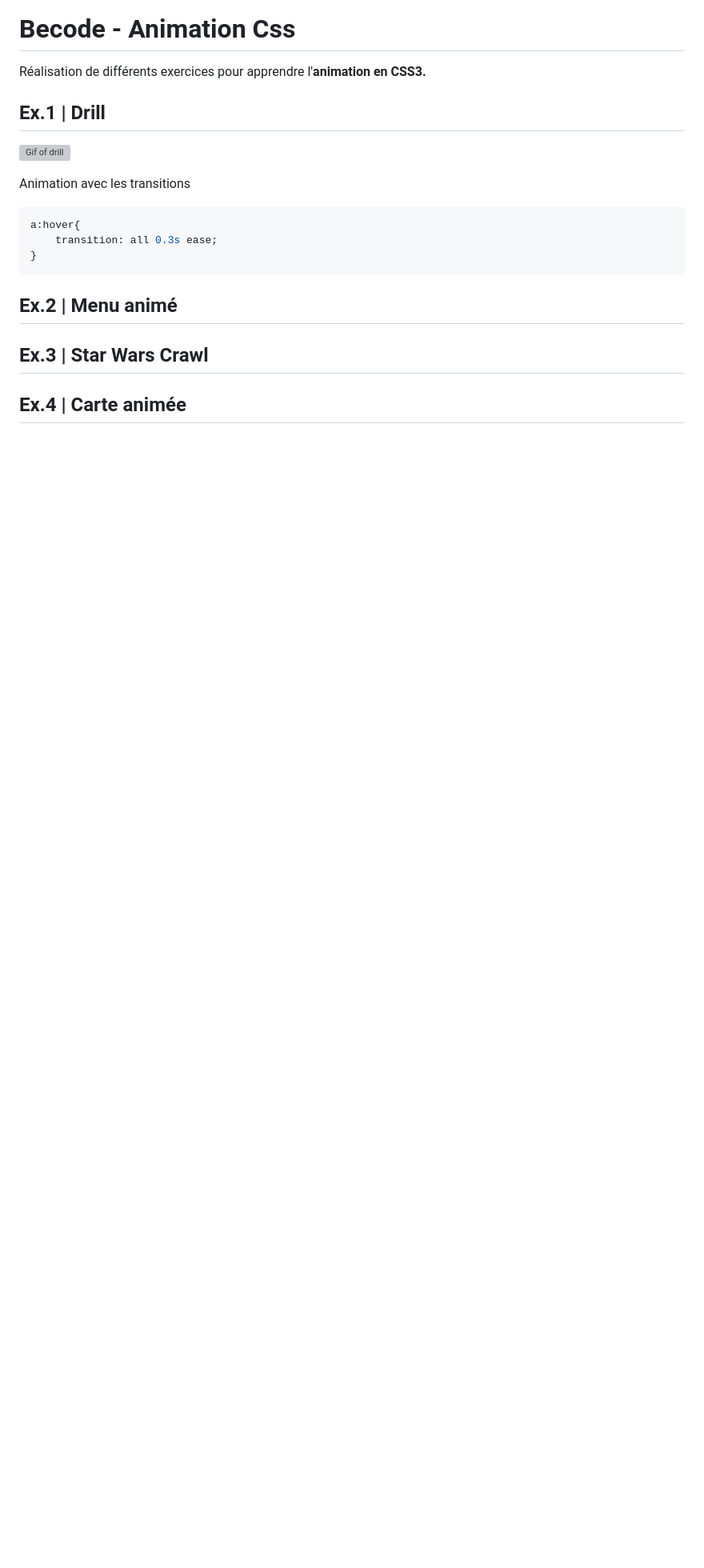
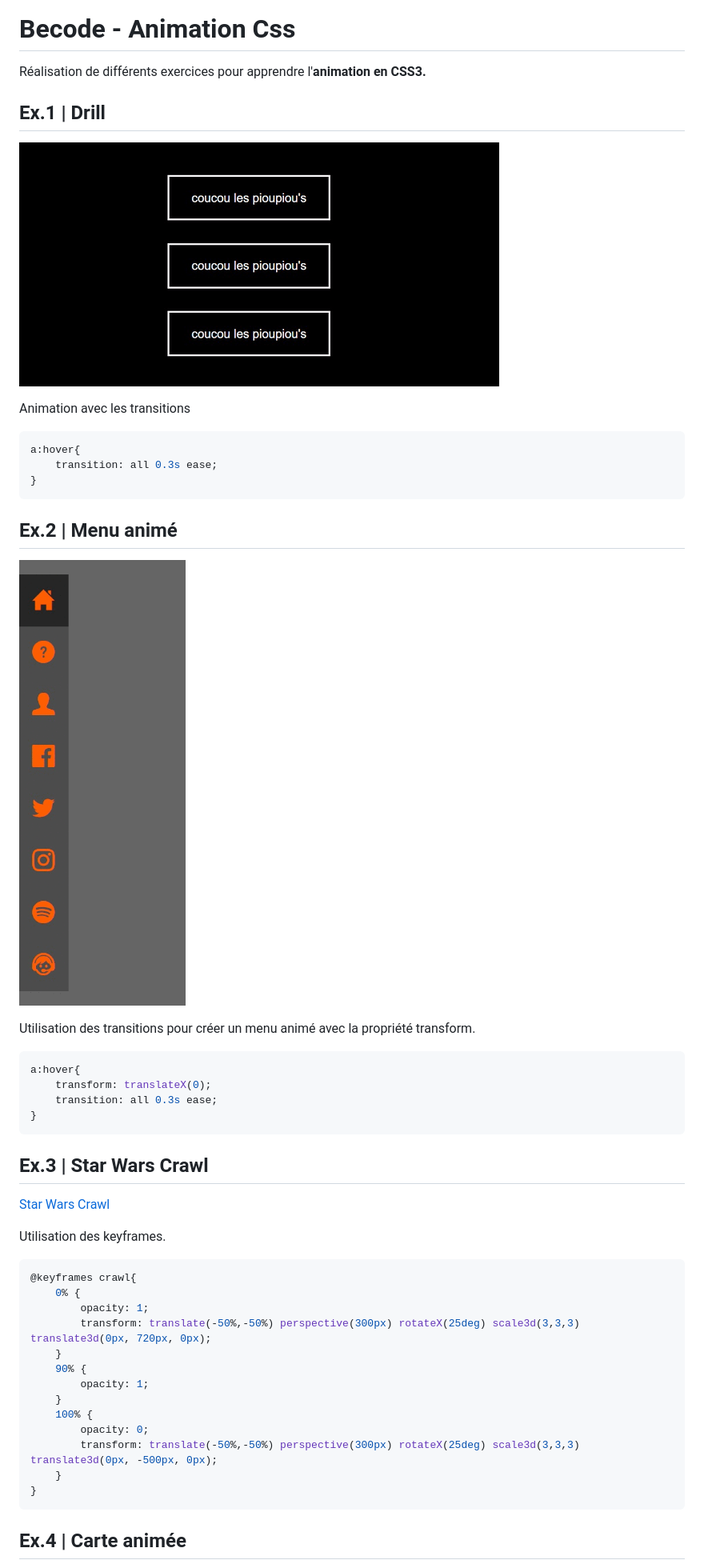
Before and after one commit to JustineCrenier/becode-animation-css, a Markdown page: README.md, the part around the change printed below. Shown: that part at 80% size. Rendered like a GitHub page; pictures changed too: Img/menu.gif (added); blank space fills up the shorter version; grey boxes are pictures that could not be loaded.

Commit message:
readme second part

````diff
--- a/README.md
+++ b/README.md
@@ -4,7 +4,7 @@ Réalisation de différents exercices pour apprendre l'**animation en CSS3.**
 
 ## Ex.1 | Drill
 
-![Gif of drill](/img/drill.gif)
+![Gif of drill](https://github.com/JustineCrenier/becode-animation-css/blob/master/Img/drill.gif)
 
 Animation avec les transitions
 
@@ -15,5 +15,38 @@ a:hover{
 ```
 
 ## Ex.2 | Menu animé
+
+![Gif of menu](https://github.com/JustineCrenier/becode-animation-css/blob/master/Img/menu.gif)
+
+Utilisation des transitions pour créer un menu animé avec la propriété transform.
+
+```CSS
+a:hover{
+	transform: translateX(0);
+	transition: all 0.3s ease;
+}
+```
+
 ## Ex.3 | Star Wars Crawl
+
+[Star Wars Crawl](https://justinecrenier.github.io/Star-Wars-Crawl/)
+
+Utilisation des keyframes.
+
+```CSS
+@keyframes crawl{
+	0% {
+		opacity: 1;
+		transform: translate(-50%,-50%) perspective(300px) rotateX(25deg) scale3d(3,3,3) translate3d(0px, 720px, 0px);
+	}
+	90% {
+		opacity: 1;
+	}
+	100% {
+		opacity: 0;
+		transform: translate(-50%,-50%) perspective(300px) rotateX(25deg) scale3d(3,3,3) translate3d(0px, -500px, 0px);
+	}
+}
+```
+
 ## Ex.4 | Carte animée
````
Also changed, not shown: other parts of README.md (+4 -0 lines), 1 other file.
